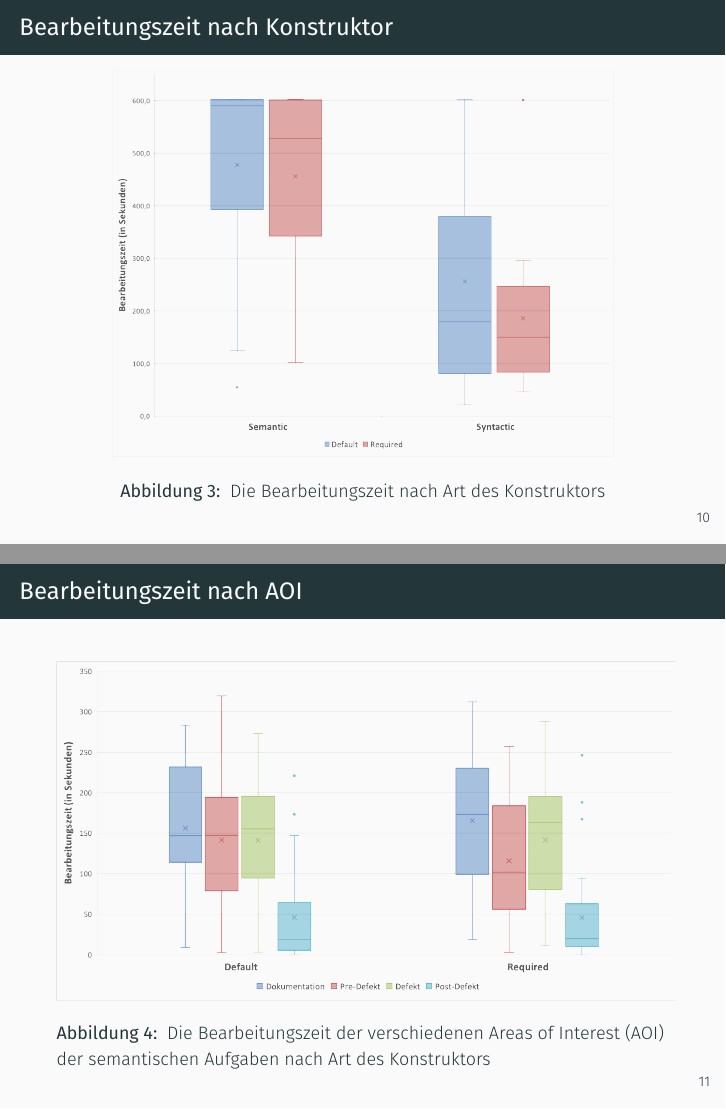
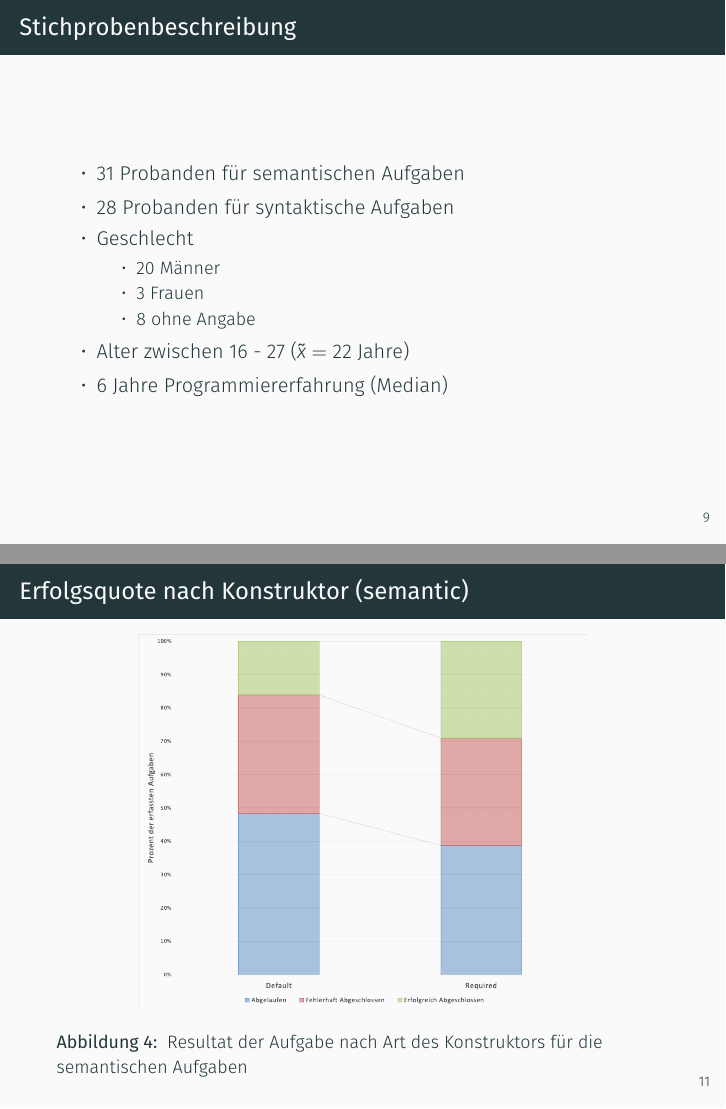
Before and after one commit to Oberacda/ProseminarApiUsabilityPresentation, LaTeX slides (Presentation.tex): pages 16 and 17 of 22 before the commit and pages 15 and 17 of 22 after it, joined at a grey line. Compiled offline with XeLaTeX; a missing font is replaced by an installed copy or a similar font.

Commit message:
Added some graphics.

```diff
--- a/Presentation.tex
+++ b/Presentation.tex
@@ -185,6 +185,20 @@
 
 	\begin{frame}{Stichprobenbeschreibung}
 
+    \begin{itemize}
+        \item 31 Probanden für semantischen Aufgaben
+        \item 28 Probanden für syntaktische Aufgaben
+        \item Geschlecht
+        \begin{itemize}
+            \item 20 Männer
+            \item 3 Frauen
+            \item 8 ohne Angabe
+        \end{itemize}
+        \item Alter zwischen 16 - 27 ($\tilde{x} = 22$ Jahre)
+        \item 6 Jahre Programmiererfahrung (Median)
+
+    \end{itemize}
+
 	\end{frame}
 
 	\begin{frame}{Bearbeitungszeit nach Konstruktor}
@@ -194,10 +208,10 @@
 		\end{figure}
 	\end{frame}
 
-	\begin{frame}{Bearbeitungszeit nach AOI}
+	\begin{frame}{Erfolgsquote nach Konstruktor (semantic)}
 		\begin{figure}
-			\includegraphics[scale=0.39]{graphics/box_time-aoi_sem.png}
-			\caption{\label{fig:box_time-aoi_sem.png} Die Bearbeitungszeit der verschiedenen Areas of Interest (AOI) der semantischen Aufgaben nach Art des Konstruktors}
+			\includegraphics[width=0.734\textwidth]{graphics/bar_result_sem.png}
+			\caption{\label{fig:bar_result_sem.png} Resultat der Aufgabe nach Art des Konstruktors für die semantischen Aufgaben}
 		\end{figure}
 	\end{frame}
 
```
Also changed, not shown: graphics/bar_result_sem.png (added), graphics/box_time-aoi_sem.png, graphics/box_time-aoi_syn.png, graphics/box_time-constructor_non_elapsed.png (deleted), graphics/section_per_median_semantic.png (deleted), graphics/section_percent.png (deleted).
